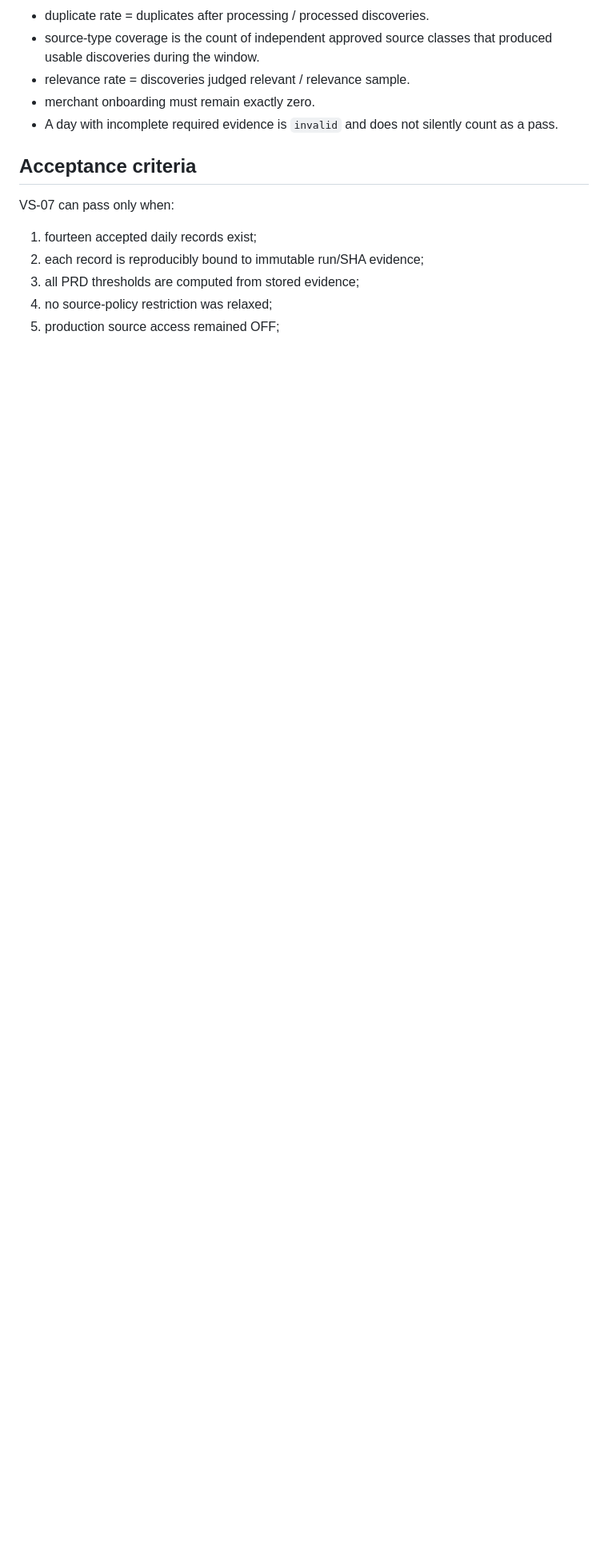
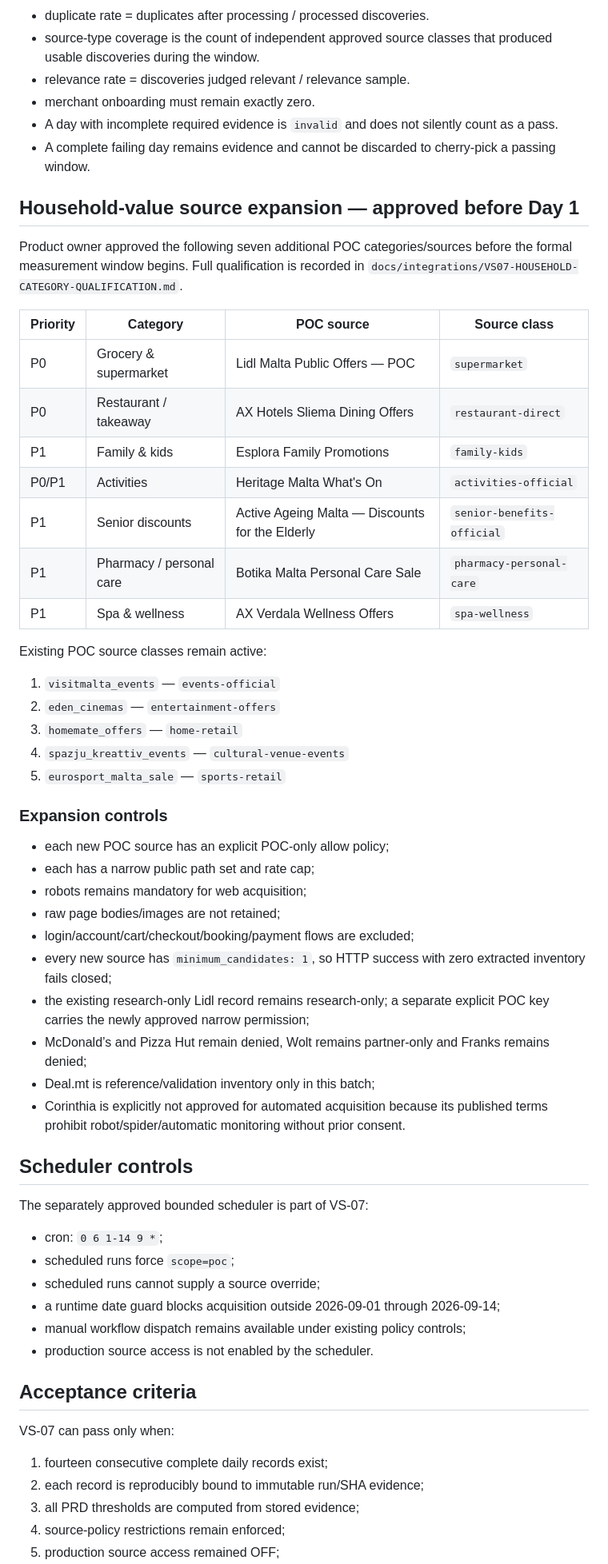
Before and after one commit to ksazid/ziras, a Markdown page: docs/slices/VS-07.md, the part around one of its changes. Shown at 80% size. GitHub-like rendering; blank space fills up the shorter version.

Commit message:
docs(VS-07): record scheduler and household source expansion

```diff
--- a/docs/slices/VS-07.md
+++ b/docs/slices/VS-07.md
@@ -56,13 +57,60 @@ Each accepted daily record must bind to:
 - relevance rate = discoveries judged relevant / relevance sample.
 - merchant onboarding must remain exactly zero.
 - A day with incomplete required evidence is `invalid` and does not silently count as a pass.
+- A complete failing day remains evidence and cannot be discarded to cherry-pick a passing window.
+
+## Household-value source expansion — approved before Day 1
+
+Product owner approved the following seven additional POC categories/sources before the formal measurement window begins. Full qualification is recorded in `docs/integrations/VS07-HOUSEHOLD-CATEGORY-QUALIFICATION.md`.
+
+| Priority | Category | POC source | Source class |
+| --- | --- | --- | --- |
+| P0 | Grocery & supermarket | Lidl Malta Public Offers — POC | `supermarket` |
+| P0 | Restaurant / takeaway | AX Hotels Sliema Dining Offers | `restaurant-direct` |
+| P1 | Family & kids | Esplora Family Promotions | `family-kids` |
+| P0/P1 | Activities | Heritage Malta What's On | `activities-official` |
+| P1 | Senior discounts | Active Ageing Malta — Discounts for the Elderly | `senior-benefits-official` |
+| P1 | Pharmacy / personal care | Botika Malta Personal Care Sale | `pharmacy-personal-care` |
+| P1 | Spa & wellness | AX Verdala Wellness Offers | `spa-wellness` |
+
+Existing POC source classes remain active:
+
+1. `visitmalta_events` — `events-official`
+2. `eden_cinemas` — `entertainment-offers`
+3. `homemate_offers` — `home-retail`
+4. `spazju_kreattiv_events` — `cultural-venue-events`
+5. `eurosport_malta_sale` — `sports-retail`
+
+### Expansion controls
+
+- each new POC source has an explicit POC-only allow policy;
+- each has a narrow public path set and rate cap;
+- robots remains mandatory for web acquisition;
+- raw page bodies/images are not retained;
+- login/account/cart/checkout/booking/payment flows are excluded;
+- every new source has `minimum_candidates: 1`, so HTTP success with zero extracted inventory fails closed;
+- the existing research-only Lidl record remains research-only; a separate explicit POC key carries the newly approved narrow permission;
+- McDonald’s and Pizza Hut remain denied, Wolt remains partner-only and Franks remains denied;
+- Deal.mt is reference/validation inventory only in this batch;
+- Corinthia is explicitly not approved for automated acquisition because its published terms prohibit robot/spider/automatic monitoring without prior consent.
+
+## Scheduler controls
+
+The separately approved bounded scheduler is part of VS-07:
+
+- cron: `0 6 1-14 9 *`;
+- scheduled runs force `scope=poc`;
+- scheduled runs cannot supply a source override;
+- a runtime date guard blocks acquisition outside 2026-09-01 through 2026-09-14;
+- manual workflow dispatch remains available under existing policy controls;
+- production source access is not enabled by the scheduler.
 
 ## Acceptance criteria
 
 VS-07 can pass only when:
 
-1. fourteen accepted daily records exist;
+1. fourteen consecutive complete daily records exist;
 2. each record is reproducibly bound to immutable run/SHA evidence;
 3. all PRD thresholds are computed from stored evidence;
-4. no source-policy restriction was relaxed;
+4. source-policy restrictions remain enforced;
 5. production source access remained OFF;
```
Also changed, not shown: other parts of docs/slices/VS-07.md (+39 -19 lines).
